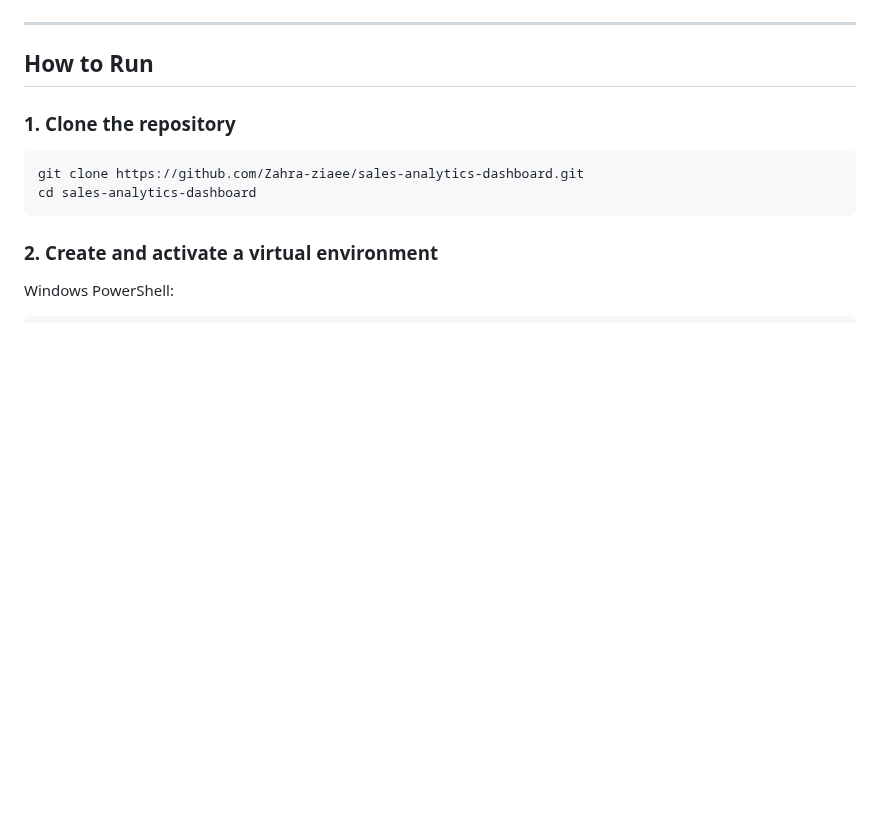
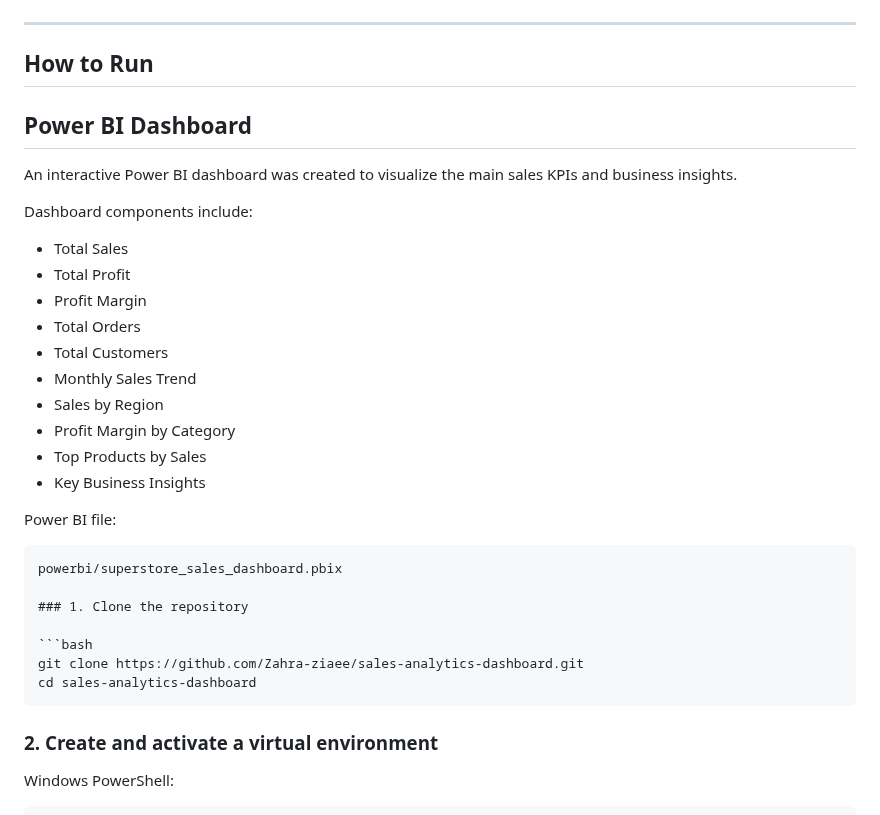
Before and after one commit to Zahra-ziaee/sales-analytics-dashboard, a Markdown page: README.md, the part around the change. GitHub-like rendering; blank space fills up the shorter version.

Commit message:
Add Power BI dashboard and screenshot

````diff
--- a/README.md
+++ b/README.md
@@ -304,6 +304,28 @@ Business recommendation:
 
 ## How to Run
 
+## Power BI Dashboard
+
+An interactive Power BI dashboard was created to visualize the main sales KPIs and business insights.
+
+Dashboard components include:
+
+- Total Sales
+- Total Profit
+- Profit Margin
+- Total Orders
+- Total Customers
+- Monthly Sales Trend
+- Sales by Region
+- Profit Margin by Category
+- Top Products by Sales
+- Key Business Insights
+
+Power BI file:
+
+```text
+powerbi/superstore_sales_dashboard.pbix
+
 ### 1. Clone the repository
 
 ```bash
````
Also changed, not shown: powerbi/dashboard_screenshot.png (added), 1 other file.
